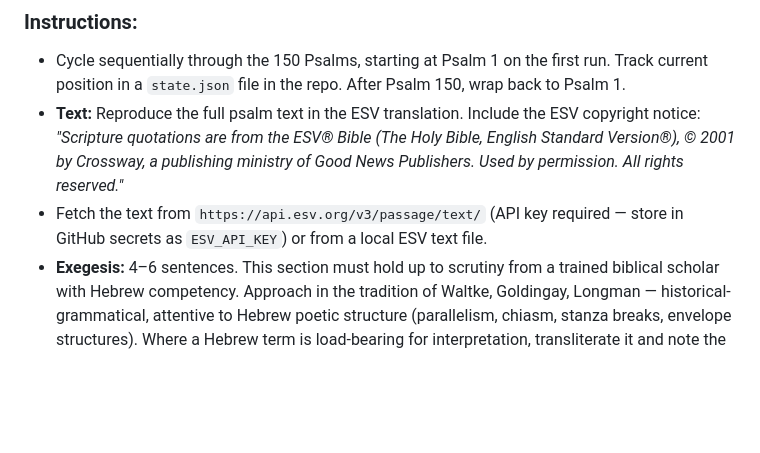
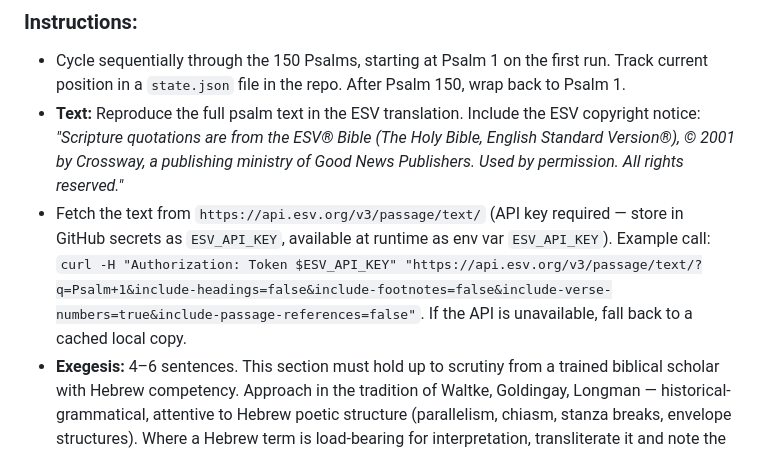
Before and after one commit to TheOnlySteel/Briefing, a Markdown page: BRIEFING_INSTRUCTIONS.md, the part around the change. Drawn GitHub-style; blank space fills up the shorter version.

Commit message:
Add ESV API usage example to briefing instructions
Includes the curl command with Authorization header format and
query parameters so future runs use the API correctly.

https://claude.ai/code/session_01FoGqH2r5z7U7kCmS5KFKq7

```diff
--- a/BRIEFING_INSTRUCTIONS.md
+++ b/BRIEFING_INSTRUCTIONS.md
@@ -138,7 +138,7 @@ Generate a daily morning briefing as an HTML page and an RSS feed entry. Deploy
 ### Instructions:
 - Cycle sequentially through the 150 Psalms, starting at Psalm 1 on the first run. Track current position in a `state.json` file in the repo. After Psalm 150, wrap back to Psalm 1.
 - **Text:** Reproduce the full psalm text in the ESV translation. Include the ESV copyright notice: *"Scripture quotations are from the ESV® Bible (The Holy Bible, English Standard Version®), © 2001 by Crossway, a publishing ministry of Good News Publishers. Used by permission. All rights reserved."*
-- Fetch the text from `https://api.esv.org/v3/passage/text/` (API key required — store in GitHub secrets as `ESV_API_KEY`) or from a local ESV text file.
+- Fetch the text from `https://api.esv.org/v3/passage/text/` (API key required — store in GitHub secrets as `ESV_API_KEY`, available at runtime as env var `ESV_API_KEY`). Example call: `curl -H "Authorization: Token $ESV_API_KEY" "https://api.esv.org/v3/passage/text/?q=Psalm+1&include-headings=false&include-footnotes=false&include-verse-numbers=true&include-passage-references=false"`. If the API is unavailable, fall back to a cached local copy.
 - **Exegesis:** 4–6 sentences. This section must hold up to scrutiny from a trained biblical scholar with Hebrew competency. Approach in the tradition of Waltke, Goldingay, Longman — historical-grammatical, attentive to Hebrew poetic structure (parallelism, chiasm, stanza breaks, envelope structures). Where a Hebrew term is load-bearing for interpretation, transliterate it and note the semantic range (e.g., *yada* as covenantal knowledge vs. mere cognition, *hesed* as covenant loyalty vs. generic "love"). Identify the psalm's genre (lament, praise, royal, wisdom, Torah, enthronement, imprecatory) and note how genre shapes the reading. Situate historically where the superscription or internal evidence warrants it — but do not fabricate historical context where the evidence is genuinely uncertain. Draw out the theological argument the psalmist is making. Engage with the psalm's claims as philosophically serious, not devotional sentiment. Centrist analytic theology positioning.
 - **What to avoid:** Devotional platitudes, application bullet points, church bulletin tone, pseudo-scholarly hand-waving, and claiming more historical specificity than the text supports. Do not flatten poetic ambiguity into tidy propositions. If a psalm contains genuine tension (e.g., Psalm 88's unanswered lament, the imprecatory psalms' violence), engage with the difficulty rather than resolving it prematurely.
 
```
